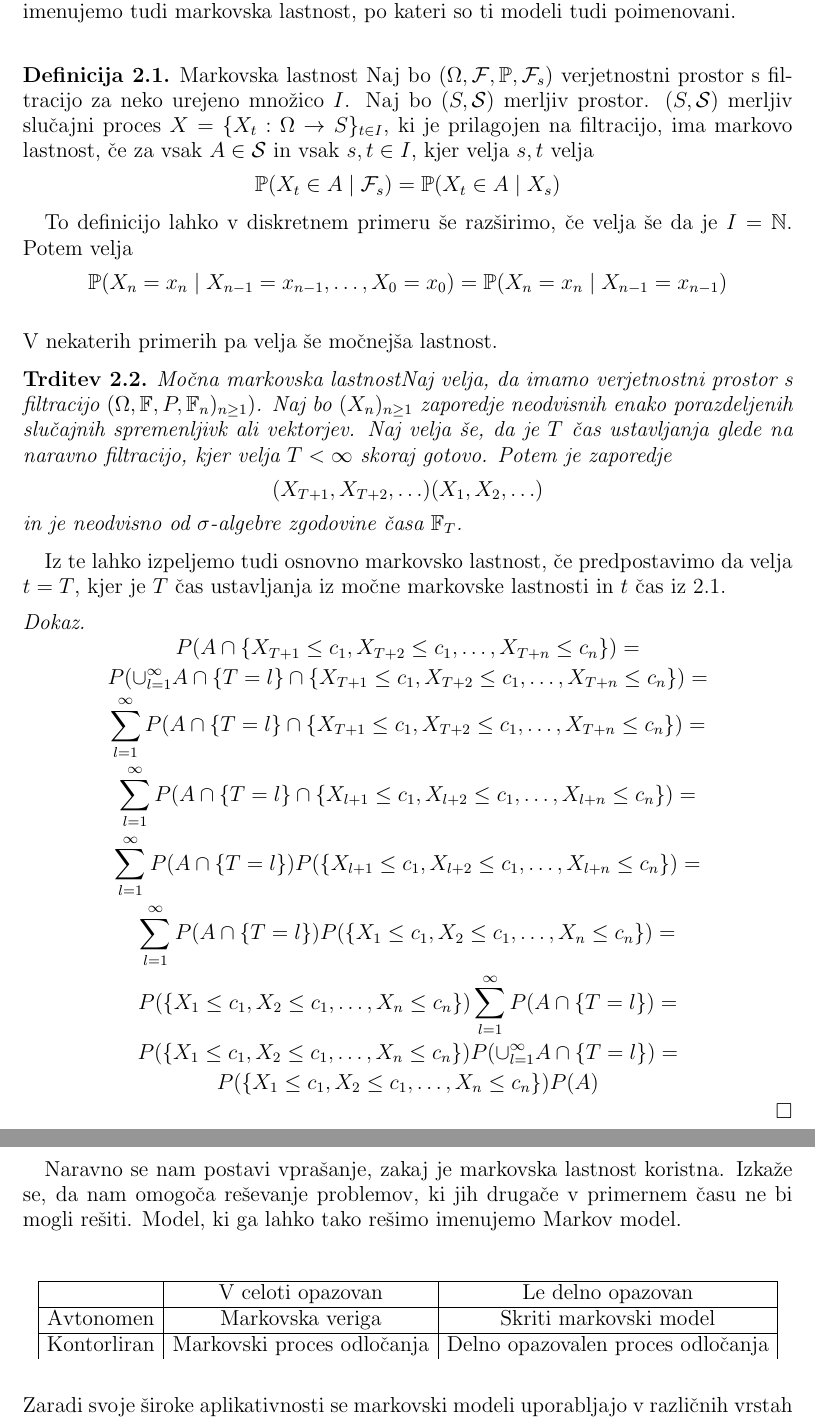
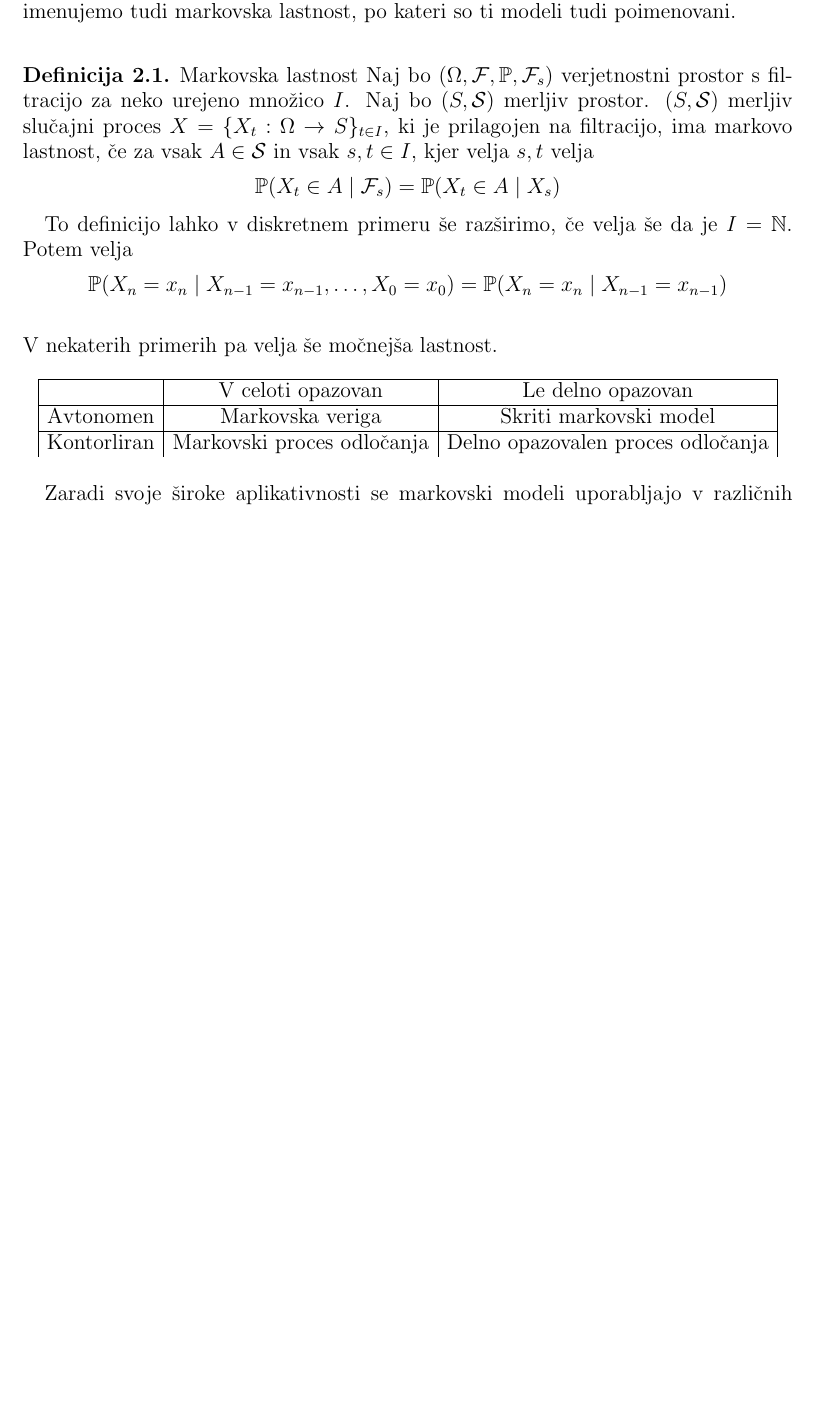
Before and after one commit to mpracek/Diploma, a LaTeX paper (dipl-sem-martin-pracek.tex): two parts of pages 5 and 6 of 17 before the commit and part of page 5 of 16 after it, the two joined at a grey line, cut so that both start at the same text, the shorter picture padded with empty space. Compiled offline with pdfLaTeX; the source files are stored in an older character set and shown here as Unicode; a LaTeX package or settings file that is missing is left out.

Commit message:
txs auto checkin

```diff
--- a/dipl-sem-martin-pracek.tex
+++ b/dipl-sem-martin-pracek.tex
@@ -145,22 +145,6 @@
 \\
 V nekaterih primerih pa velja še močnejša lastnost.
 
-\begin{trditev}{Močna markovska lastnost}Naj velja, da imamo verjetnostni prostor s filtracijo $(\Omega,\mathbb{F},P,\mathbb{F}_{n})_{n\geq1})$. Naj bo $(X_n)_{n\geq1}$ zaporedje neodvisnih enako porazdeljenih slučajnih spremenljivk ali vektorjev. Naj velja še, da je $T$ čas ustavljanja glede na naravno filtracijo, kjer velja $T<\infty$ skoraj gotovo. Potem je zaporedje $$(X_{T+1},X_{T+2},\ldots) (X_{1},X_{2},\ldots)$$ in je neodvisno od $\sigma$-algebre zgodovine časa $\mathbb{F}_{T}$.
-\end{trditev}
-Iz te lahko izpeljemo tudi osnovno markovsko lastnost, če predpostavimo da velja $t=T$, kjer je $T$ čas ustavljanja iz močne markovske lastnosti in $t$ čas iz \ref{markov}.
-\begin{proof}
-%Naj bo A poljuben dogodek iz $\( \mathcal{F} \)_{T}$. Potem velja:
-$$P(A \cap \{X_{T+1}\leq c_1,X_{T+2}\leq c_1,\ldots,X_{T+n}\leq c_n\}) = $$
-$$P(\cup_{l=1}^\infty A \cap \{T=l\} \cap \{X_{T+1}\leq c_1,X_{T+2}\leq c_1,\ldots,X_{T+n}\leq c_n\})=$$
-$$\sum_{l=1}^{\infty}P(A \cap \{T=l\} \cap \{X_{T+1}\leq c_1,X_{T+2}\leq c_1,\ldots,X_{T+n}\leq c_n\})=$$
-$$\sum_{l=1}^{\infty}P(A \cap \{T=l\} \cap \{X_{l+1}\leq c_1,X_{l+2}\leq c_1,\ldots,X_{l+n}\leq c_n\})=$$
-$$\sum_{l=1}^{\infty}P(A \cap \{T=l\}) P(\{X_{l+1}\leq c_1,X_{l+2}\leq c_1,\ldots,X_{l+n}\leq c_n\})=$$
-$$\sum_{l=1}^{\infty}P(A \cap \{T=l\}) P(\{X_{1}\leq c_1,X_{2}\leq c_1,\ldots,X_{n}\leq c_n\})=$$
-$$P(\{X_{1}\leq c_1,X_{2}\leq c_1,\ldots,X_{n}\leq c_n\})\sum_{l=1}^{\infty}P(A \cap \{T=l\}) =$$
-$$P(\{X_{1}\leq c_1,X_{2}\leq c_1,\ldots,X_{n}\leq c_n\})P(\cup_{l=1}^\infty A \cap \{T=l\})=$$
-$$P(\{X_{1}\leq c_1,X_{2}\leq c_1,\ldots,X_{n}\leq c_n\})P(A)$$
-\end{proof}
-Naravno se nam postavi vprašanje, zakaj je markovska lastnost koristna. Izkaže se, da nam omogoča reševanje problemov, ki jih drugače v primernem času ne bi mogli rešiti. Model, ki ga lahko tako rešimo imenujemo Markov model.\\
 %Tukaj dopiši še kar nekaj o teh modelih, da se tabela prestavi na naslednjo stran
 %Ugotovi napako
 \begin{table}[h]
```
